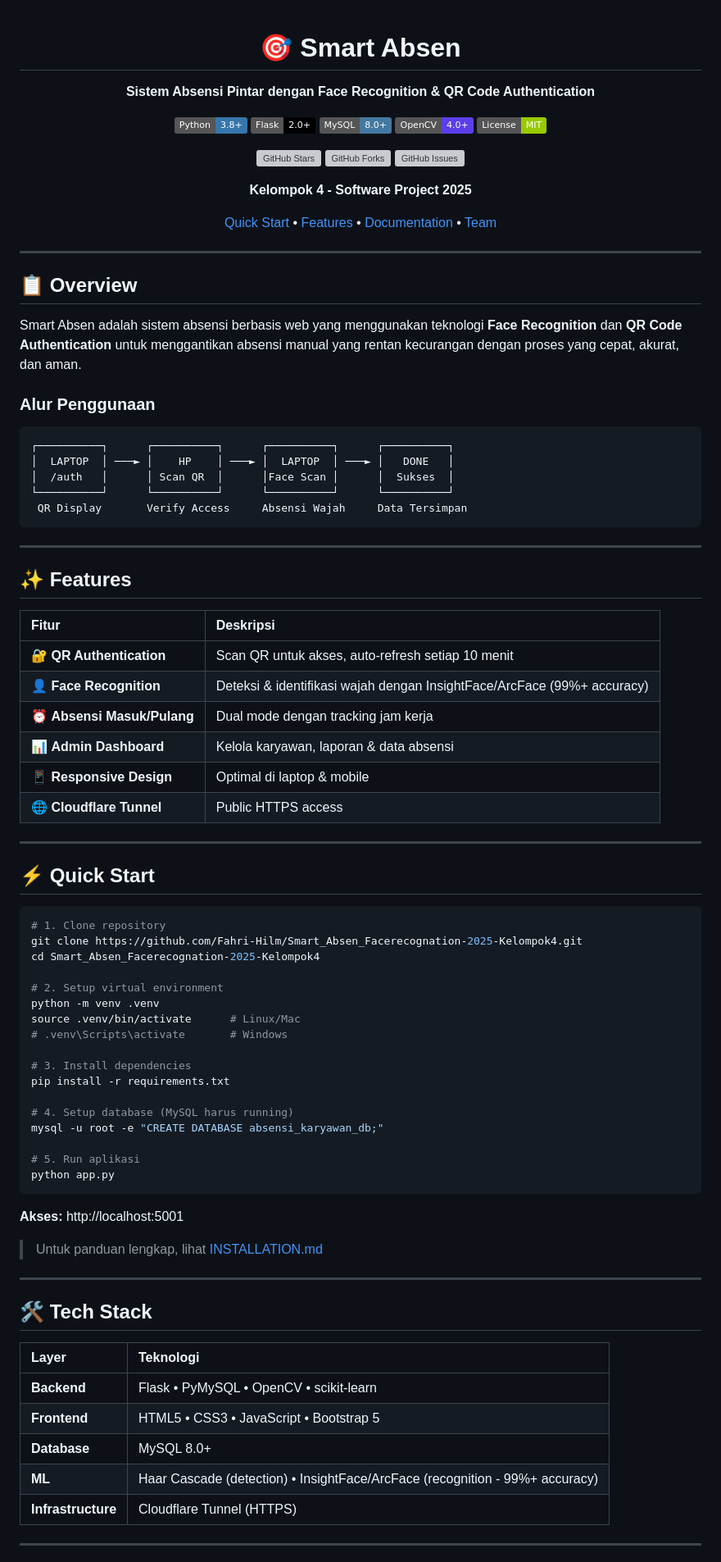
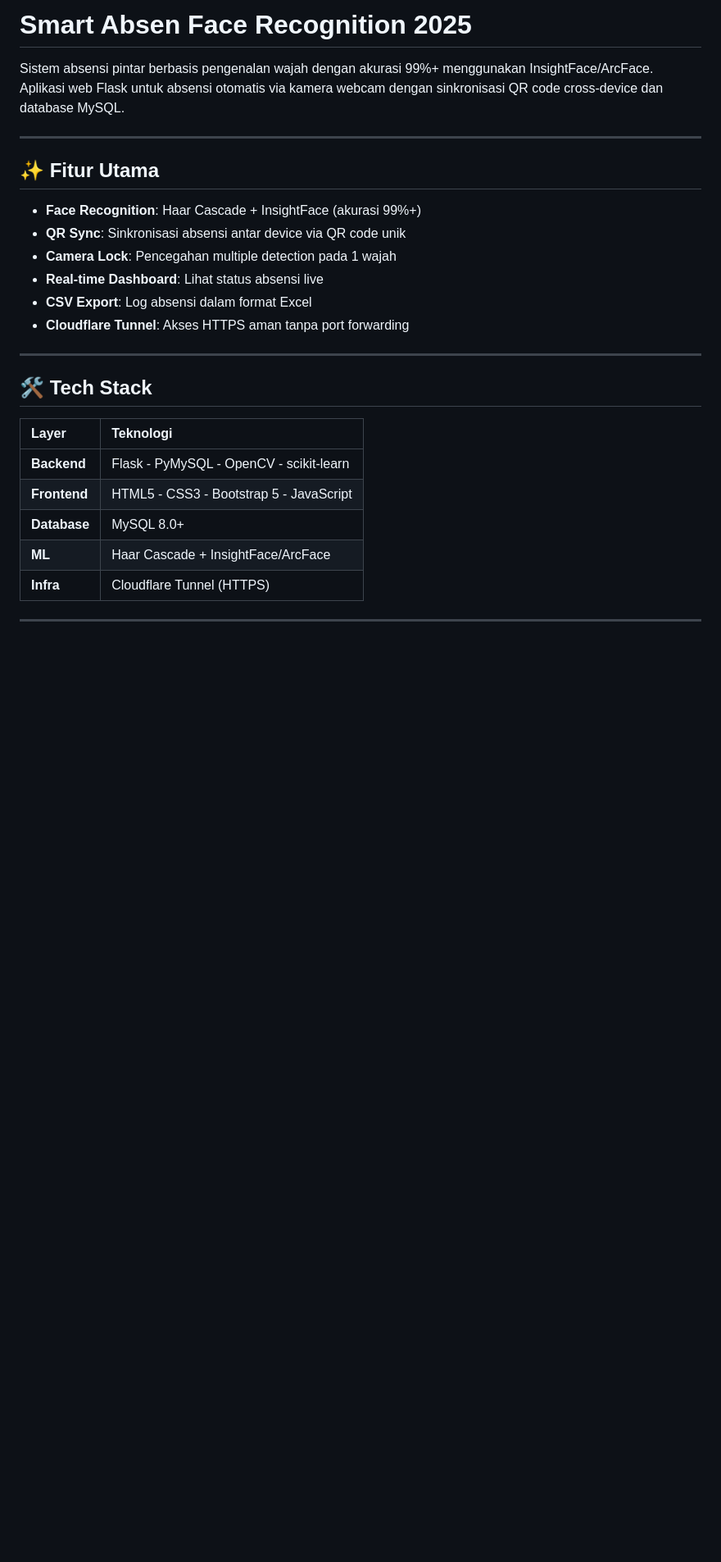
Before and after one commit to Fahri-Hilm/Smart_Absen_Facerecognation-2025-Kelompok4, a Markdown page: README.md, the part around one of its changes. Shown at 82% size. GitHub-like rendering; badges without logos; blank space fills up the shorter version; grey boxes are pictures that could not be loaded.

Commit message:
Update README: format ringkas dan modern dengan dokumentasi lengkap

````diff
--- a/README.md
+++ b/README.md
@@ -1,81 +1,18 @@
-<div align="center">
+# Smart Absen Face Recognition 2025
 
-# 🎯 Smart Absen
-
-**Sistem Absensi Pintar dengan Face Recognition & QR Code Authentication**
-
-[![Python](https://img.shields.io/badge/Python-3.8+-3776AB?logo=python&logoColor=white)](https://python.org)
-[![Flask](https://img.shields.io/badge/Flask-2.0+-000000?logo=flask)](https://flask.palletsprojects.com)
-[![MySQL](https://img.shields.io/badge/MySQL-8.0+-4479A1?logo=mysql&logoColor=white)](https://mysql.com)
-[![OpenCV](https://img.shields.io/badge/OpenCV-4.0+-5C3EE8?logo=opencv)](https://opencv.org)
-[![License](https://img.shields.io/badge/License-MIT-green.svg)](LICENSE)
-
-[![GitHub Stars](https://img.shields.io/github/stars/Fahri-Hilm/Smart_Absen_Facerecognation-2025-Kelompok4?style=social)](https://github.com/Fahri-Hilm/Smart_Absen_Facerecognation-2025-Kelompok4/stargazers)
-[![GitHub Forks](https://img.shields.io/github/forks/Fahri-Hilm/Smart_Absen_Facerecognation-2025-Kelompok4?style=social)](https://github.com/Fahri-Hilm/Smart_Absen_Facerecognation-2025-Kelompok4/network/members)
-[![GitHub Issues](https://img.shields.io/github/issues/Fahri-Hilm/Smart_Absen_Facerecognation-2025-Kelompok4)](https://github.com/Fahri-Hilm/Smart_Absen_Facerecognation-2025-Kelompok4/issues)
-
-**Kelompok 4 - Software Project 2025**
-
-[Quick Start](#-quick-start) • [Features](#-features) • [Documentation](#-dokumentasi) • [Team](#-tim-pengembang)
-
-</div>
+Sistem absensi pintar berbasis pengenalan wajah dengan akurasi 99%+ menggunakan InsightFace/ArcFace.
+Aplikasi web Flask untuk absensi otomatis via kamera webcam dengan sinkronisasi QR code cross-device dan database MySQL.
 
 ---
 
-## 📋 Overview
+## ✨ Fitur Utama
 
-Smart Absen adalah sistem absensi berbasis web yang menggunakan teknologi **Face Recognition** dan **QR Code Authentication** untuk menggantikan absensi manual yang rentan kecurangan dengan proses yang cepat, akurat, dan aman.
-
-### Alur Penggunaan
-
-```
-┌──────────┐      ┌──────────┐      ┌──────────┐      ┌──────────┐
-│  LAPTOP  │ ───► │    HP    │ ───► │  LAPTOP  │ ───► │   DONE   │
-│  /auth   │      │ Scan QR  │      │Face Scan │      │  Sukses  │
-└──────────┘      └──────────┘      └──────────┘      └──────────┘
- QR Display       Verify Access     Absensi Wajah     Data Tersimpan
-```
-
----
-
-## ✨ Features
-
-| Fitur | Deskripsi |
-|:------|:----------|
-| 🔐 **QR Authentication** | Scan QR untuk akses, auto-refresh setiap 10 menit |
-| 👤 **Face Recognition** | Deteksi & identifikasi wajah dengan InsightFace/ArcFace (99%+ accuracy) |
-| ⏰ **Absensi Masuk/Pulang** | Dual mode dengan tracking jam kerja |
-| 📊 **Admin Dashboard** | Kelola karyawan, laporan & data absensi |
-| 📱 **Responsive Design** | Optimal di laptop & mobile |
-| 🌐 **Cloudflare Tunnel** | Public HTTPS access |
-
----
-
-## ⚡ Quick Start
-
-```bash
-# 1. Clone repository
-git clone https://github.com/Fahri-Hilm/Smart_Absen_Facerecognation-2025-Kelompok4.git
-cd Smart_Absen_Facerecognation-2025-Kelompok4
-
-# 2. Setup virtual environment
-python -m venv .venv
-source .venv/bin/activate      # Linux/Mac
-# .venv\Scripts\activate       # Windows
-
-# 3. Install dependencies
-pip install -r requirements.txt
-
-# 4. Setup database (MySQL harus running)
-mysql -u root -e "CREATE DATABASE absensi_karyawan_db;"
-
-# 5. Run aplikasi
-python app.py
-```
-
-**Akses:** http://localhost:5001
-
-> Untuk panduan lengkap, lihat [INSTALLATION.md](INSTALLATION.md)
+- **Face Recognition**: Haar Cascade + InsightFace (akurasi 99%+)
+- **QR Sync**: Sinkronisasi absensi antar device via QR code unik
+- **Camera Lock**: Pencegahan multiple detection pada 1 wajah
+- **Real-time Dashboard**: Lihat status absensi live
+- **CSV Export**: Log absensi dalam format Excel
+- **Cloudflare Tunnel**: Akses HTTPS aman tanpa port forwarding
 
 ---
 
@@ -83,11 +20,11 @@ python app.py
 
 | Layer | Teknologi |
 |:------|:----------|
-| **Backend** | Flask • PyMySQL • OpenCV • scikit-learn |
-| **Frontend** | HTML5 • CSS3 • JavaScript • Bootstrap 5 |
+| **Backend** | Flask - PyMySQL - OpenCV - scikit-learn |
+| **Frontend** | HTML5 - CSS3 - Bootstrap 5 - JavaScript |
 | **Database** | MySQL 8.0+ |
-| **ML** | Haar Cascade (detection) • InsightFace/ArcFace (recognition - 99%+ accuracy) |
-| **Infrastructure** | Cloudflare Tunnel (HTTPS) |
+| **ML** | Haar Cascade + InsightFace/ArcFace |
+| **Infra** | Cloudflare Tunnel (HTTPS) |
 
 ---
 
````
Also changed, not shown: other parts of README.md (+170 -49 lines).
